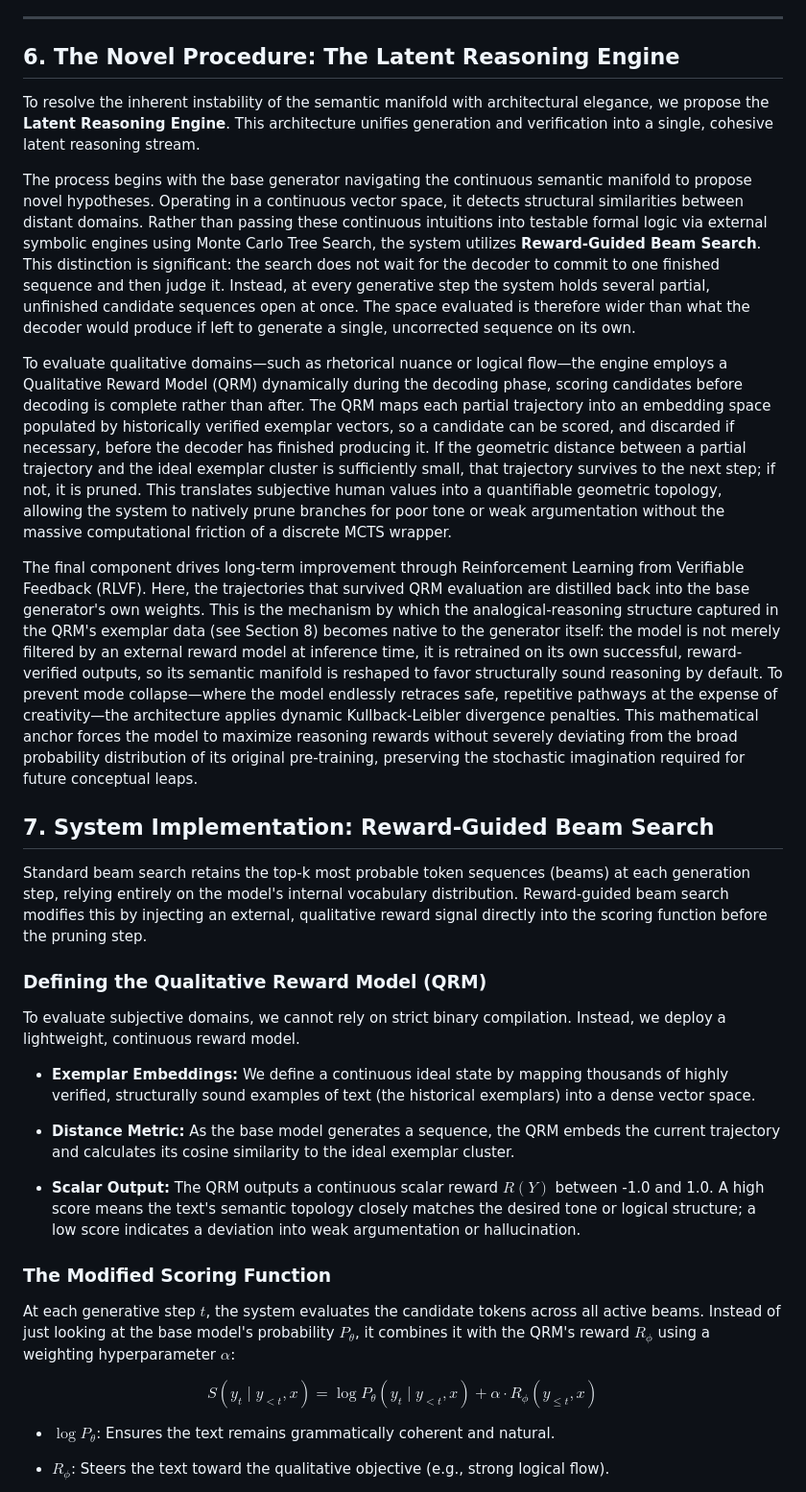
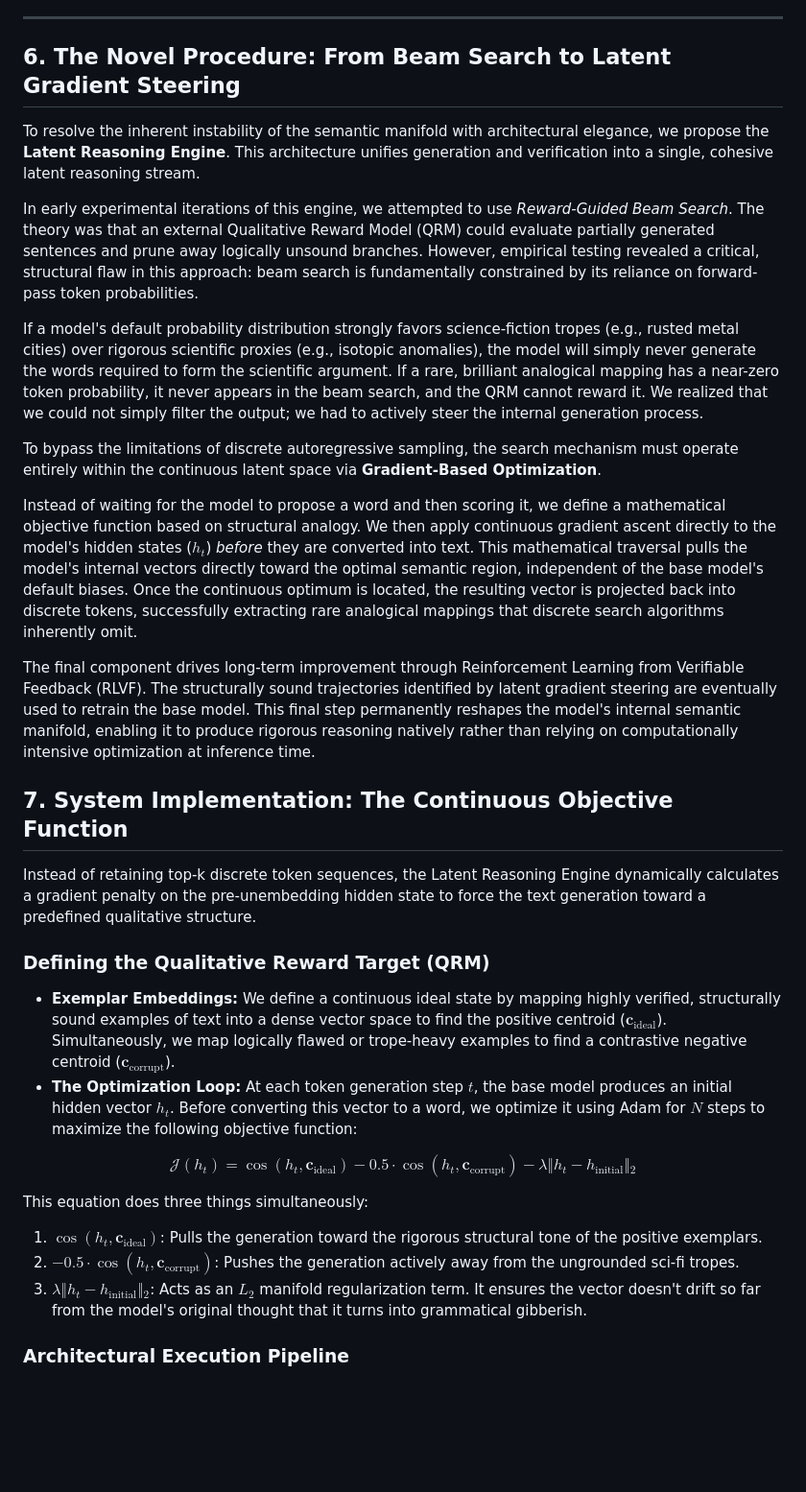
Before and after one commit to bob-friedman/ai-game-learning-rl, a Markdown page: autoresearch/SPARSITY_RESOLUTION.md, the part around one of its changes. Shown at 96% size. GitHub-like rendering; blank space fills up the shorter version.

```diff
--- a/autoresearch/SPARSITY_RESOLUTION.md
+++ b/autoresearch/SPARSITY_RESOLUTION.md
@@ -64,43 +64,35 @@ This reveals a fundamental limit of pure sequence modeling. A model cannot deduc
 
 ---
 
-## 6. The Novel Procedure: The Latent Reasoning Engine
+## 6. The Novel Procedure: From Beam Search to Latent Gradient Steering
 
 To resolve the inherent instability of the semantic manifold with architectural elegance, we propose the **Latent Reasoning Engine**. This architecture unifies generation and verification into a single, cohesive latent reasoning stream.
 
-The process begins with the base generator navigating the continuous semantic manifold to propose novel hypotheses. Operating in a continuous vector space, it detects structural similarities between distant domains. Rather than passing these continuous intuitions into testable formal logic via external symbolic engines using Monte Carlo Tree Search, the system utilizes **Reward-Guided Beam Search**. This distinction is significant: the search does not wait for the decoder to commit to one finished sequence and then judge it. Instead, at every generative step the system holds several partial, unfinished candidate sequences open at once. The space evaluated is therefore wider than what the decoder would produce if left to generate a single, uncorrected sequence on its own.
+In early experimental iterations of this engine, we attempted to use *Reward-Guided Beam Search*. The theory was that an external Qualitative Reward Model (QRM) could evaluate partially generated sentences and prune away logically unsound branches. However, empirical testing revealed a critical, structural flaw in this approach: beam search is fundamentally constrained by its reliance on forward-pass token probabilities.
 
-To evaluate qualitative domains—such as rhetorical nuance or logical flow—the engine employs a Qualitative Reward Model (QRM) dynamically during the decoding phase, scoring candidates before decoding is complete rather than after. The QRM maps each partial trajectory into an embedding space populated by historically verified exemplar vectors, so a candidate can be scored, and discarded if necessary, before the decoder has finished producing it. If the geometric distance between a partial trajectory and the ideal exemplar cluster is sufficiently small, that trajectory survives to the next step; if not, it is pruned. This translates subjective human values into a quantifiable geometric topology, allowing the system to natively prune branches for poor tone or weak argumentation without the massive computational friction of a discrete MCTS wrapper.
+If a model's default probability distribution strongly favors science-fiction tropes (e.g., rusted metal cities) over rigorous scientific proxies (e.g., isotopic anomalies), the model will simply never generate the words required to form the scientific argument. If a rare, brilliant analogical mapping has a near-zero token probability, it never appears in the beam search, and the QRM cannot reward it. We realized that we could not simply filter the output; we had to actively steer the internal generation process.
 
-The final component drives long-term improvement through Reinforcement Learning from Verifiable Feedback (RLVF). Here, the trajectories that survived QRM evaluation are distilled back into the base generator's own weights. This is the mechanism by which the analogical-reasoning structure captured in the QRM's exemplar data (see Section 8) becomes native to the generator itself: the model is not merely filtered by an external reward model at inference time, it is retrained on its own successful, reward-verified outputs, so its semantic manifold is reshaped to favor structurally sound reasoning by default. To prevent mode collapse—where the model endlessly retraces safe, repetitive pathways at the expense of creativity—the architecture applies dynamic Kullback-Leibler divergence penalties. This mathematical anchor forces the model to maximize reasoning rewards without severely deviating from the broad probability distribution of its original pre-training, preserving the stochastic imagination required for future conceptual leaps.
+To bypass the limitations of discrete autoregressive sampling, the search mechanism must operate entirely within the continuous latent space via **Gradient-Based Optimization**.
 
-## 7. System Implementation: Reward-Guided Beam Search
+Instead of waiting for the model to propose a word and then scoring it, we define a mathematical objective function based on structural analogy. We then apply continuous gradient ascent directly to the model's hidden states ($h_t$) *before* they are converted into text. This mathematical traversal pulls the model's internal vectors directly toward the optimal semantic region, independent of the base model's default biases. Once the continuous optimum is located, the resulting vector is projected back into discrete tokens, successfully extracting rare analogical mappings that discrete search algorithms inherently omit.
 
-Standard beam search retains the top-k most probable token sequences (beams) at each generation step, relying entirely on the model's internal vocabulary distribution. Reward-guided beam search modifies this by injecting an external, qualitative reward signal directly into the scoring function before the pruning step.
+The final component drives long-term improvement through Reinforcement Learning from Verifiable Feedback (RLVF). The structurally sound trajectories identified by latent gradient steering are eventually used to retrain the base model. This final step permanently reshapes the model's internal semantic manifold, enabling it to produce rigorous reasoning natively rather than relying on computationally intensive optimization at inference time.
 
-### Defining the Qualitative Reward Model (QRM)
+## 7. System Implementation: The Continuous Objective Function
 
-To evaluate subjective domains, we cannot rely on strict binary compilation. Instead, we deploy a lightweight, continuous reward model.
+Instead of retaining top-k discrete token sequences, the Latent Reasoning Engine dynamically calculates a gradient penalty on the pre-unembedding hidden state to force the text generation toward a predefined qualitative structure.
 
-* **Exemplar Embeddings:** We define a continuous ideal state by mapping thousands of highly verified, structurally sound examples of text (the historical exemplars) into a dense vector space.
+### Defining the Qualitative Reward Target (QRM)
 
+* **Exemplar Embeddings:** We define a continuous ideal state by mapping highly verified, structurally sound examples of text into a dense vector space to find the positive centroid ($\mathbf{c}_{\text{ideal}}$). Simultaneously, we map logically flawed or trope-heavy examples to find a contrastive negative centroid ($\mathbf{c}_{\text{corrupt}}$).
+* **The Optimization Loop:** At each token generation step $t$, the base model produces an initial hidden vector $h_t$. Before converting this vector to a word, we optimize it using Adam for $N$ steps to maximize the following objective function:
 
-* **Distance Metric:** As the base model generates a sequence, the QRM embeds the current trajectory and calculates its cosine similarity to the ideal exemplar cluster.
+$$\mathcal{J}(h_t) = \cos(h_t, \mathbf{c}_{\text{ideal}}) - 0.5 \cdot \cos(h_t, \mathbf{c}_{\text{corrupt}}) - \lambda \Vert{}h_t - h_{\text{initial}}\Vert{}_2$$
 
+This equation does three things simultaneously:
+1. $\cos(h_t, \mathbf{c}_{\text{ideal}})$: Pulls the generation toward the rigorous structural tone of the positive exemplars.
+2. $- 0.5 \cdot \cos(h_t, \mathbf{c}_{\text{corrupt}})$: Pushes the generation actively away from the ungrounded sci-fi tropes.
+3. $\lambda \Vert{}h_t - h_{\text{initial}}\Vert{}_2$: Acts as an $L_2$ manifold regularization term. It ensures the vector doesn't drift so far from the model's original thought that it turns into grammatical gibberish.
 
-* **Scalar Output:** The QRM outputs a continuous scalar reward $R(Y)$ between -1.0 and 1.0. A high score means the text's semantic topology closely matches the desired tone or logical structure; a low score indicates a deviation into weak argumentation or hallucination.
+### Architectural Execution Pipeline
 
-
-
-### The Modified Scoring Function
-
-At each generative step $t$, the system evaluates the candidate tokens across all active beams. Instead of just looking at the base model's probability $P_{\theta}$, it combines it with the QRM's reward $R_{\phi}$ using a weighting hyperparameter $\alpha$:
-
-$$S(y_t \mid y_{\lt t}, x) = \log P_{\theta}(y_t \mid y_{\lt t}, x) + \alpha \cdot R_{\phi}(y_{\le t}, x)$$
-
-* $\log P_{\theta}$: Ensures the text remains grammatically coherent and natural.
-
-
-* $R_{\phi}$: Steers the text toward the qualitative objective (e.g., strong logical flow).
-
-
```
Also changed, not shown: other parts of autoresearch/SPARSITY_RESOLUTION.md (+131 -88 lines).
